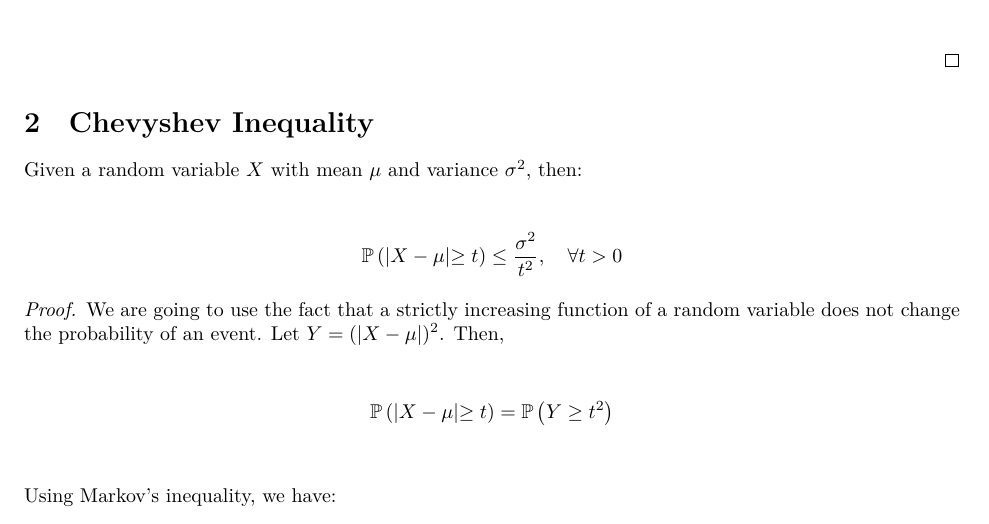
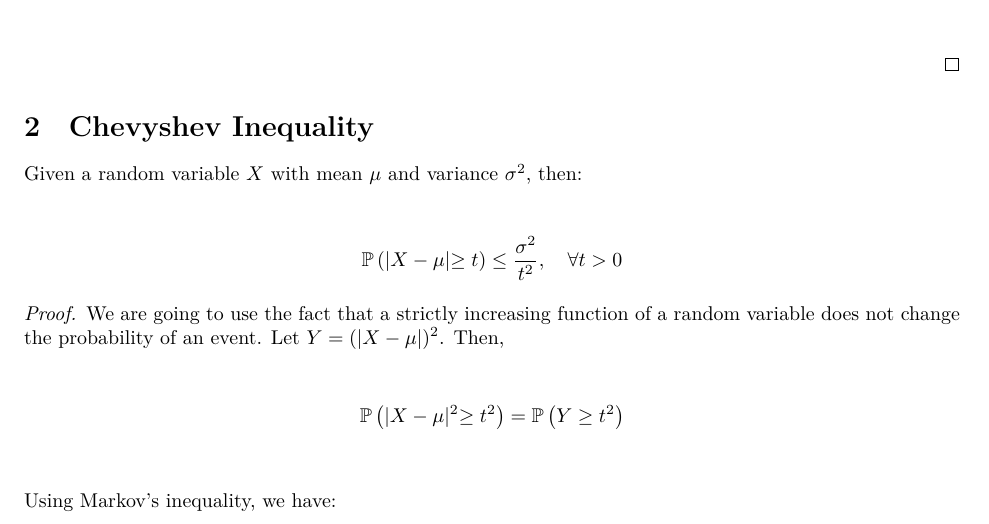
Before and after one commit to m4wnn/ECON231C, a LaTeX document (class_notes/paper.tex, which reads class_notes/sections/chebyshev-inequality.tex): part of page 2 of 3, cut so that both start at the same text. Compiled offline with XeLaTeX.

Commit message:
Fix in inequality

```diff
--- a/class_notes/paper.tex
+++ b/class_notes/paper.tex
@@ -62,8 +62,7 @@
 \newcommand{\var}[1]{\text{Var}\left(#1\right)}
 \newcommand{\cov}[1]{\text{Cov}\left(#1\right)}
 \newcommand{\corr}[1]{\text{Corr}\left(#1\right)}
-
-
+\newcommand{\convP}{\xrightarrow{\mathbb{P}}}
 
 %%%%% Color definitions %%%%%
 \definecolor{lightgray}{gray}{-1.9}
--- a/class_notes/sections/chebyshev-inequality.tex
+++ b/class_notes/sections/chebyshev-inequality.tex
@@ -10,7 +10,7 @@ Given a random variable $X$ with mean $\mu$ and variance $\sigma^2$, then:
 We are going to use the fact that a strictly increasing function of a random variable does not change the probability of an event. Let $Y = (|X - \mu|)^2$. Then,
 
 \begin{align*}
-\prob{|X - \mu| \geq t} &= \prob{Y \geq t^2} \\
+\prob{|X - \mu|^2 \geq t^2} &= \prob{Y \geq t^2} \\
 \end{align*}
 
 Using Markov's inequality, we have:
```
Also changed, not shown: class_notes/paper.pdf, class_notes/paper.tex (1 more changed lines), 4 other files.
